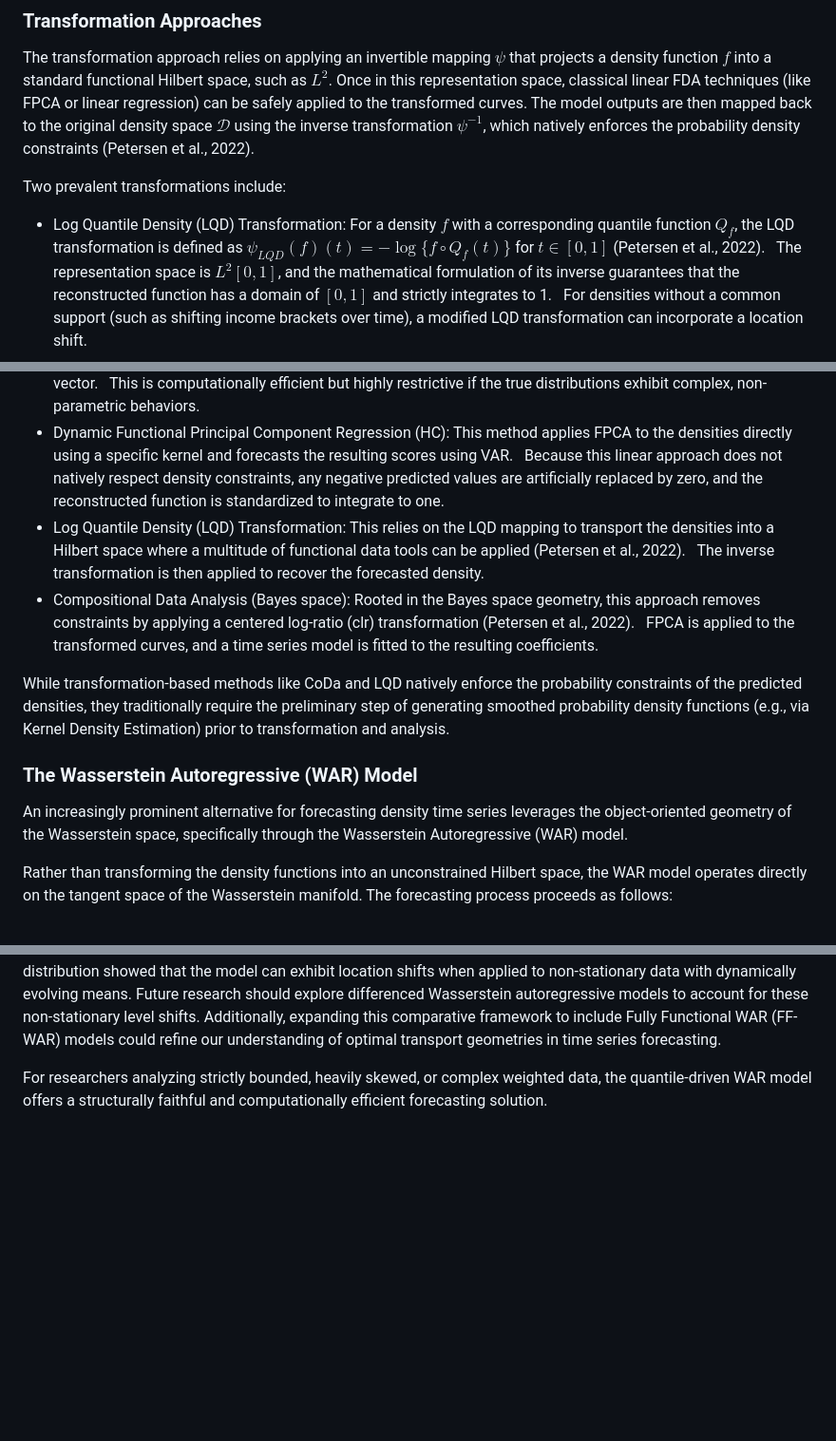
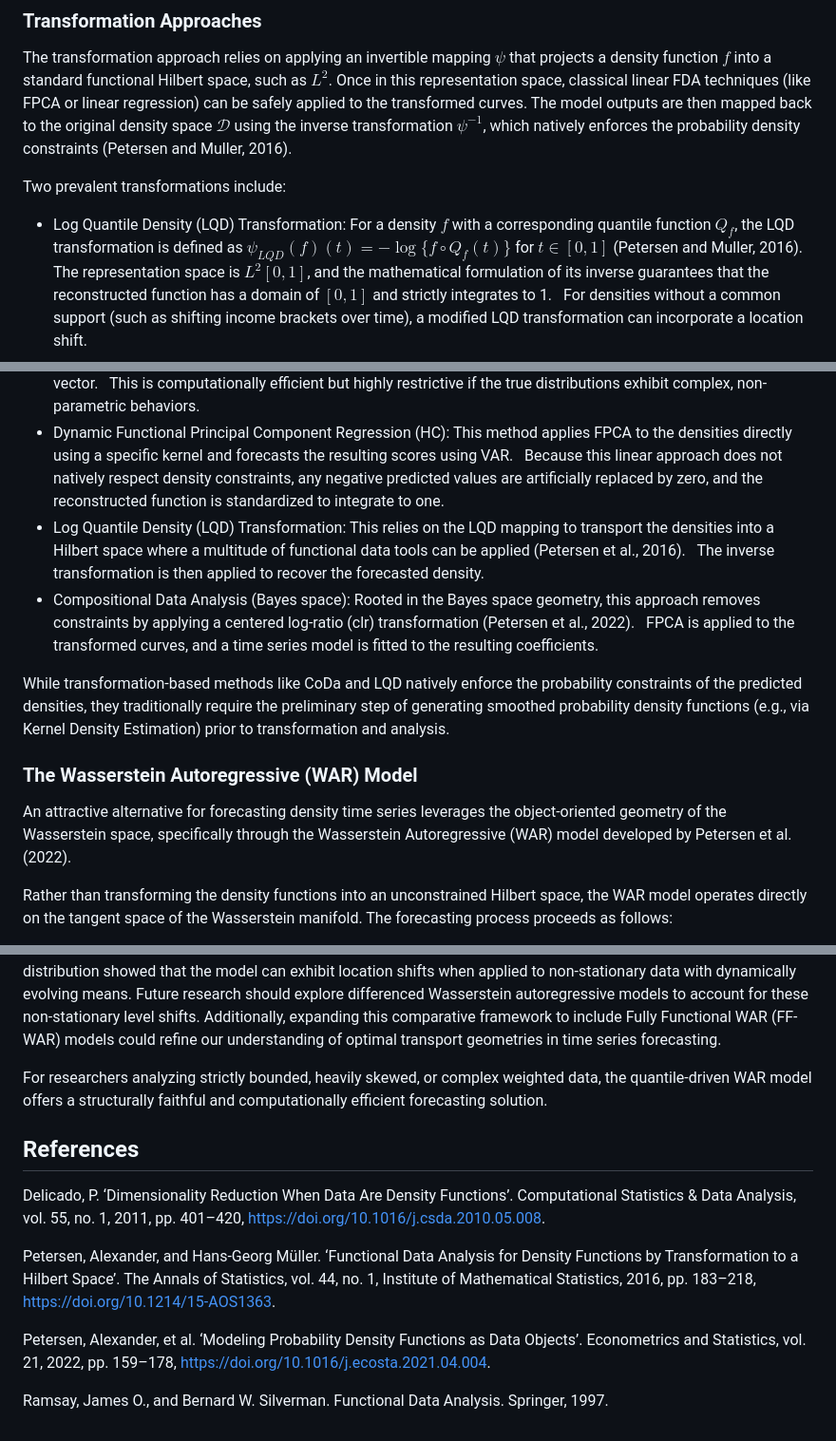
Before and after one commit to pitbox46/Density-Time-Series-Comparison, a Markdown page: writeup.md, 3 parts joined by grey strips. Shown at 95% size. Drawn GitHub-style; blank space fills up the shorter version.

Commit message:
Citations

```diff
--- a/writeup.md
+++ b/writeup.md
@@ -110,11 +110,11 @@ There are two primary schools of thought for achieving this: Transformation Appr
 
 The transformation approach relies on applying an invertible mapping $\psi$ that projects a density function $f$ into a standard functional Hilbert space, such as $L^2$.
 Once in this representation space, classical linear FDA techniques (like FPCA or linear regression) can be safely applied to the transformed curves.
-The model outputs are then mapped back to the original density space $\mathcal{D}$ using the inverse transformation $\psi^{-1}$, which natively enforces the probability density constraints (Petersen et al., 2022).
+The model outputs are then mapped back to the original density space $\mathcal{D}$ using the inverse transformation $\psi^{-1}$, which natively enforces the probability density constraints (Petersen and Muller, 2016).
 
 Two prevalent transformations include:
 
-- Log Quantile Density (LQD) Transformation: For a density $f$ with a corresponding quantile function $Q_f$, the LQD transformation is defined as $\psi_{LQD}(f)(t) = -\log\{f \circ Q_f(t)\}$ for $t \in [0,1]$ (Petersen et al., 2022).
+- Log Quantile Density (LQD) Transformation: For a density $f$ with a corresponding quantile function $Q_f$, the LQD transformation is defined as $\psi_{LQD}(f)(t) = -\log\{f \circ Q_f(t)\}$ for $t \in [0,1]$ (Petersen and Muller, 2016).
     The representation space is $L^2[0,1]$, and the mathematical formulation of its inverse guarantees that the reconstructed function has a domain of $[0,1]$ and strictly integrates to 1.
     For densities without a common support (such as shifting income brackets over time), a modified LQD transformation can incorporate a location shift.
 - Centered Log-Ratio (clr) Transformation: Rooted in compositional data analysis, this maps densities into a Bayes space, treating the probability density as carrying relative, rather than absolute, information (Petersen et al., 2022).
@@ -150,7 +150,7 @@ Recent literature has proposed a variety of models to tackle this, each with uni
     This is computationally efficient but highly restrictive if the true distributions exhibit complex, non-parametric behaviors.
 - Dynamic Functional Principal Component Regression (HC): This method applies FPCA to the densities directly using a specific kernel and forecasts the resulting scores using VAR.
     Because this linear approach does not natively respect density constraints, any negative predicted values are artificially replaced by zero, and the reconstructed function is standardized to integrate to one.
-- Log Quantile Density (LQD) Transformation: This relies on the LQD mapping to transport the densities into a Hilbert space where a multitude of functional data tools can be applied (Petersen et al., 2022).
+- Log Quantile Density (LQD) Transformation: This relies on the LQD mapping to transport the densities into a Hilbert space where a multitude of functional data tools can be applied (Petersen et al., 2016).
     The inverse transformation is then applied to recover the forecasted density.
 - Compositional Data Analysis (Bayes space): Rooted in the Bayes space geometry, this approach removes constraints by applying a centered log-ratio (clr) transformation (Petersen et al., 2022).
     FPCA is applied to the transformed curves, and a time series model is fitted to the resulting coefficients.
@@ -159,7 +159,7 @@ While transformation-based methods like CoDa and LQD natively enforce the probab
 
 ### The Wasserstein Autoregressive (WAR) Model
 
-An increasingly prominent alternative for forecasting density time series leverages the object-oriented geometry of the Wasserstein space, specifically through the Wasserstein Autoregressive (WAR) model.
+An attractive alternative for forecasting density time series leverages the object-oriented geometry of the Wasserstein space, specifically through the Wasserstein Autoregressive (WAR) model developed by Petersen et al. (2022).
 
 Rather than transforming the density functions into an unconstrained Hilbert space, the WAR model operates directly on the tangent space of the Wasserstein manifold.
 The forecasting process proceeds as follows:
@@ -352,3 +352,13 @@ Future research should explore differenced Wasserstein autoregressive models to
 Additionally, expanding this comparative framework to include Fully Functional WAR (FF-WAR) models could refine our understanding of optimal transport geometries in time series forecasting.
 
 For researchers analyzing strictly bounded, heavily skewed, or complex weighted data, the quantile-driven WAR model offers a structurally faithful and computationally efficient forecasting solution.
+
+## References
+
+Delicado, P. ‘Dimensionality Reduction When Data Are Density Functions’. Computational Statistics & Data Analysis, vol. 55, no. 1, 2011, pp. 401–420, <https://doi.org/10.1016/j.csda.2010.05.008>.
+
+Petersen, Alexander, and Hans-Georg Müller. ‘Functional Data Analysis for Density Functions by Transformation to a Hilbert Space’. The Annals of Statistics, vol. 44, no. 1, Institute of Mathematical Statistics, 2016, pp. 183–218, <https://doi.org/10.1214/15-AOS1363>.
+
+Petersen, Alexander, et al. ‘Modeling Probability Density Functions as Data Objects’. Econometrics and Statistics, vol. 21, 2022, pp. 159–178, <https://doi.org/10.1016/j.ecosta.2021.04.004>.
+
+Ramsay, James O., and Bernard W. Silverman. Functional Data Analysis. Springer, 1997.
```
Also changed, not shown: other parts of writeup.md (+1 -1 lines).
